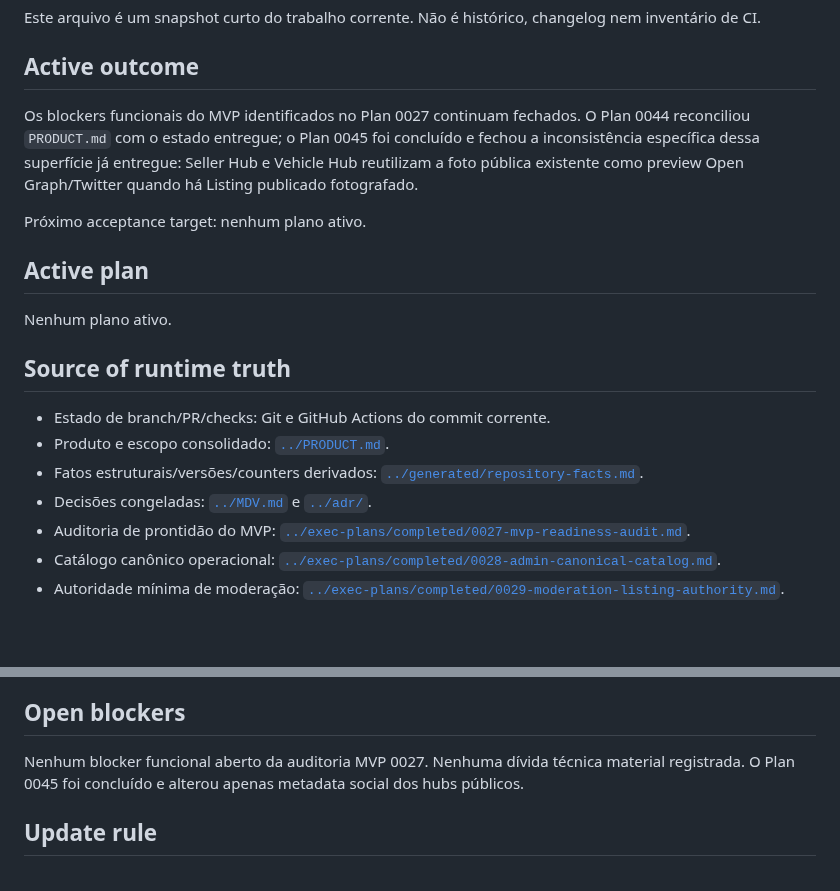
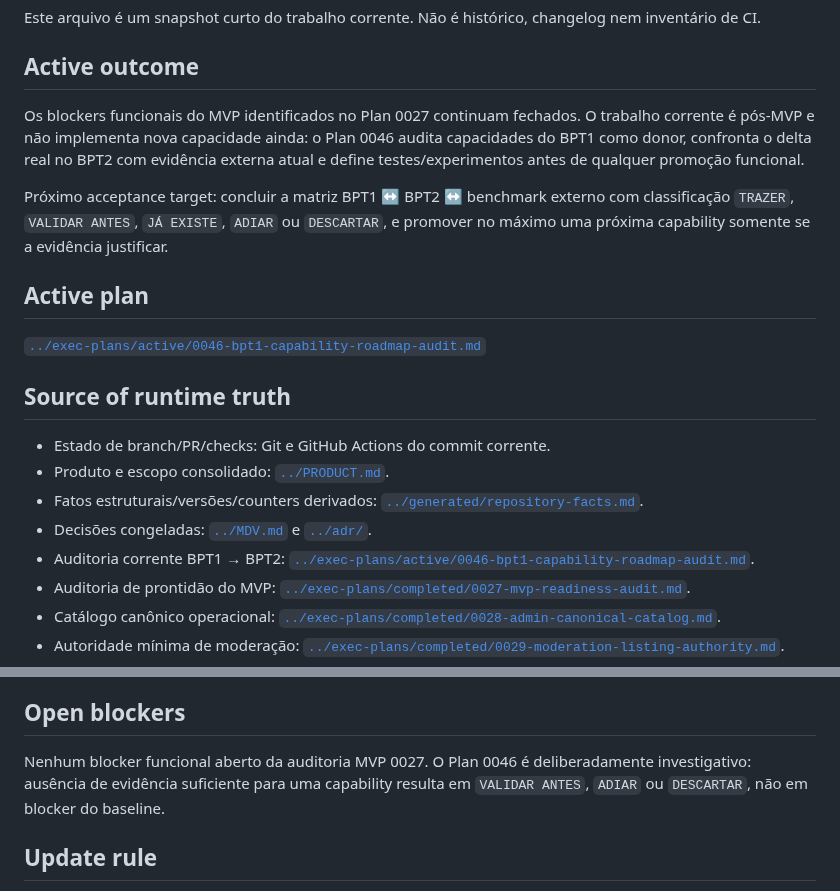
Before and after one commit to igobritoti/bpt2-abp, a Markdown page: docs/agent/CURRENT-WORK.md, 2 parts joined by grey strips. Rendered like a GitHub page; blank space fills up the shorter version.

Commit message:
Track BPT1 capability audit as active work

```diff
--- a/docs/agent/CURRENT-WORK.md
+++ b/docs/agent/CURRENT-WORK.md
@@ -6,13 +6,13 @@ Este arquivo é um snapshot curto do trabalho corrente. Não é histórico, chan
 
 ## Active outcome
 
-Os blockers funcionais do MVP identificados no Plan 0027 continuam fechados. O Plan 0044 reconciliou `PRODUCT.md` com o estado entregue; o Plan 0045 foi concluído e fechou a inconsistência específica dessa superfície já entregue: Seller Hub e Vehicle Hub reutilizam a foto pública existente como preview Open Graph/Twitter quando há Listing publicado fotografado.
+Os blockers funcionais do MVP identificados no Plan 0027 continuam fechados. O trabalho corrente é pós-MVP e não implementa nova capacidade ainda: o Plan 0046 audita capacidades do BPT1 como donor, confronta o delta real no BPT2 com evidência externa atual e define testes/experimentos antes de qualquer promoção funcional.
 
-Próximo acceptance target: nenhum plano ativo.
+Próximo acceptance target: concluir a matriz BPT1 ↔ BPT2 ↔ benchmark externo com classificação `TRAZER`, `VALIDAR ANTES`, `JÁ EXISTE`, `ADIAR` ou `DESCARTAR`, e promover no máximo uma próxima capability somente se a evidência justificar.
 
 ## Active plan
 
-Nenhum plano ativo.
+[`../exec-plans/active/0046-bpt1-capability-roadmap-audit.md`](../exec-plans/active/0046-bpt1-capability-roadmap-audit.md)
 
 ## Source of runtime truth
 
@@ -20,6 +20,7 @@ Nenhum plano ativo.
 - Produto e escopo consolidado: [`../PRODUCT.md`](../PRODUCT.md).
 - Fatos estruturais/versões/counters derivados: [`../generated/repository-facts.md`](../generated/repository-facts.md).
 - Decisões congeladas: [`../MDV.md`](../MDV.md) e [`../adr/`](../adr/).
+- Auditoria corrente BPT1 → BPT2: [`../exec-plans/active/0046-bpt1-capability-roadmap-audit.md`](../exec-plans/active/0046-bpt1-capability-roadmap-audit.md).
 - Auditoria de prontidão do MVP: [`../exec-plans/completed/0027-mvp-readiness-audit.md`](../exec-plans/completed/0027-mvp-readiness-audit.md).
 - Catálogo canônico operacional: [`../exec-plans/completed/0028-admin-canonical-catalog.md`](../exec-plans/completed/0028-admin-canonical-catalog.md).
 - Autoridade mínima de moderação: [`../exec-plans/completed/0029-moderation-listing-authority.md`](../exec-plans/completed/0029-moderation-listing-authority.md).
@@ -44,7 +45,7 @@ Não copie SHAs, número de testes/checks ou “runtime ready” para este arqui
 
 ## Open blockers
 
-Nenhum blocker funcional aberto da auditoria MVP 0027. Nenhuma dívida técnica material registrada. O Plan 0045 foi concluído e alterou apenas metadata social dos hubs públicos.
+Nenhum blocker funcional aberto da auditoria MVP 0027. O Plan 0046 é deliberadamente investigativo: ausência de evidência suficiente para uma capability resulta em `VALIDAR ANTES`, `ADIAR` ou `DESCARTAR`, não em blocker do baseline.
 
 ## Update rule
 
```
